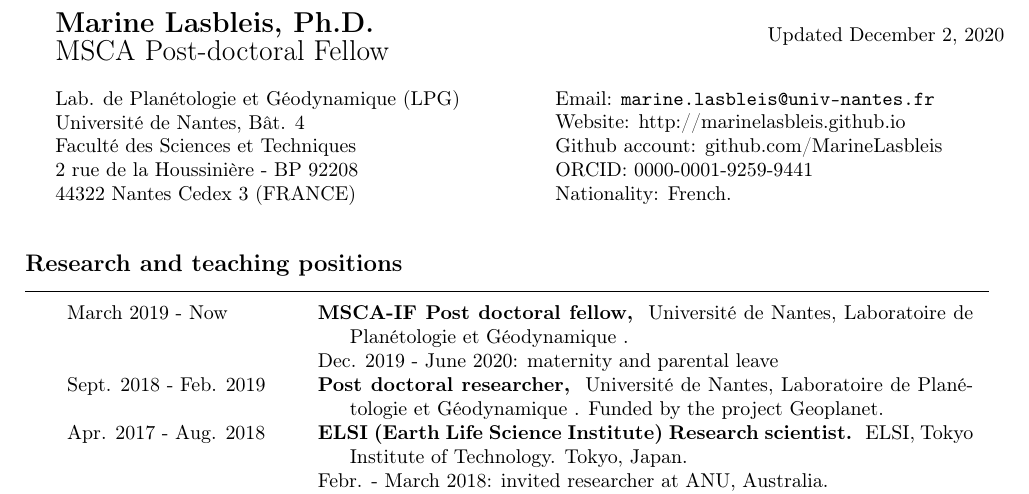
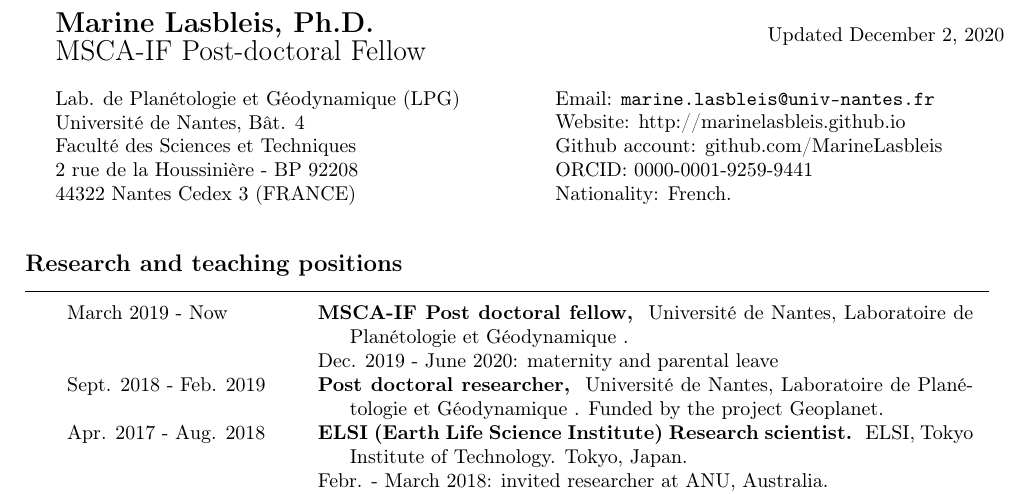
Before and after one commit to MarineLasbleis/CV, a LaTeX CV (CV.tex): part of page 1 of 4, cut so that both start at the same text. Compiled offline with pdfLaTeX.

Commit message:
for test github actions

```diff
--- a/CV.tex
+++ b/CV.tex
@@ -41,7 +41,7 @@
 \begin{minipage}{0.6\textwidth}
 {\Large{\textbf{Marine Lasbleis, Ph.D.}
 
-MSCA Post-doctoral Fellow}}
+MSCA-IF Post-doctoral Fellow}}
 \end{minipage}
 \hfill
 \begin{minipage}{0.38\textwidth}
```
